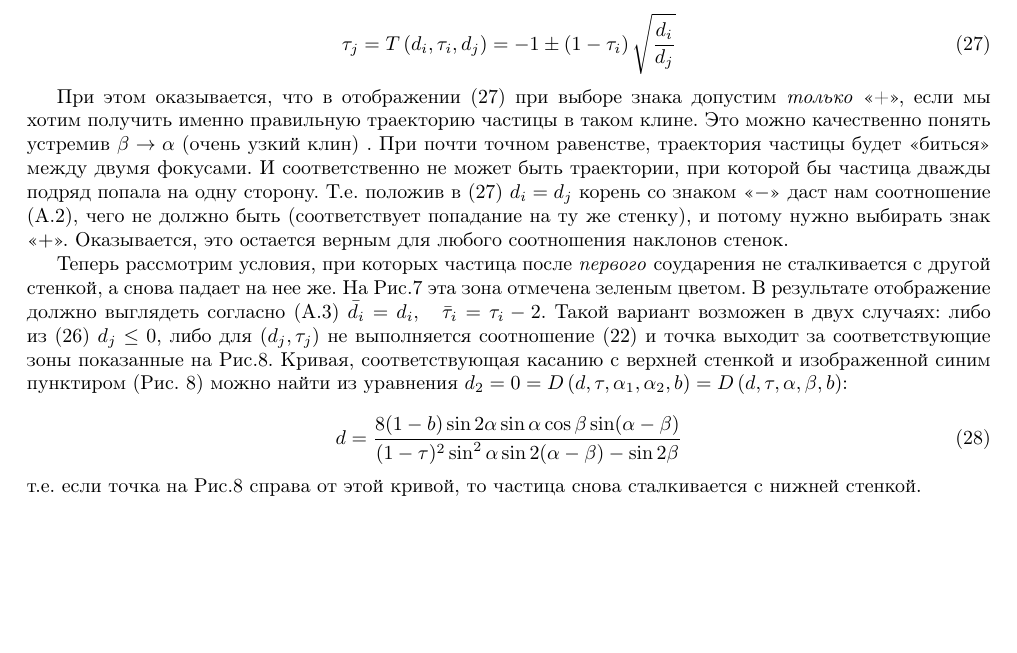
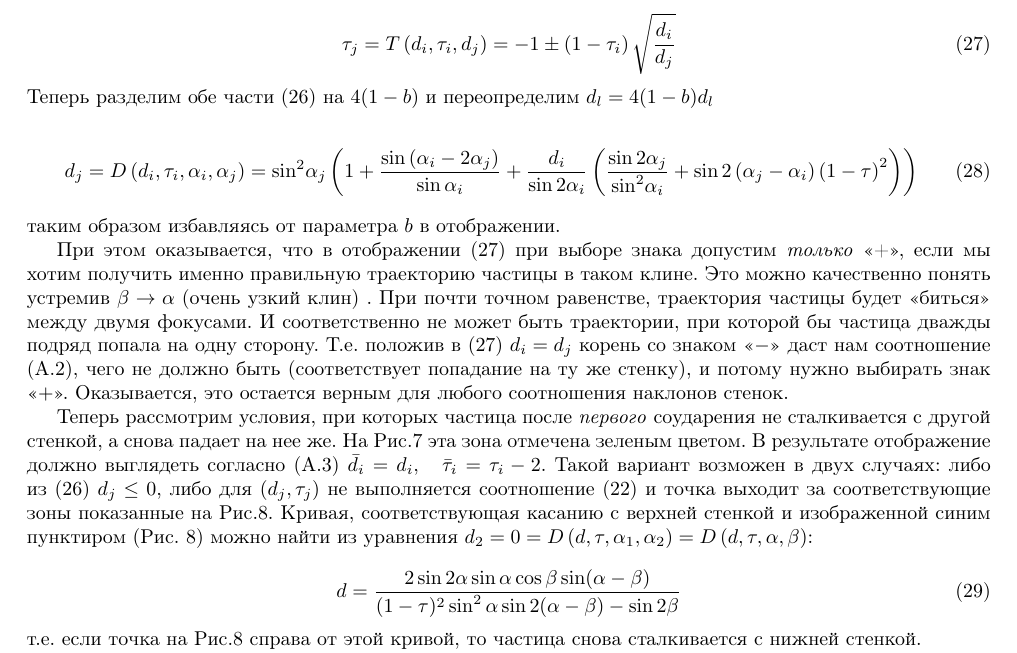
Before and after one commit to cryoflamer/klin, a LaTeX paper (main.tex): part of page 10 of 11, cut so that both start at the same text, the shorter picture padded with empty space. Compiled offline with pdfLaTeX.

Commit message:
remove b parameter GridEQ__25_1

```diff
--- a/main.tex
+++ b/main.tex
@@ -267,12 +267,16 @@
 \begin{equation} \label{GrindEQ__24_}\begin{array}{l} {d_{j} =D\left(d_{i} ,\tau _{i} ,\alpha _{i} ,\alpha _{j} ,b\right)=} \\ {4\left(1-b-\frac{\sin 2\alpha _{j} }{\sin 2\alpha _{i} } \left(1-b-\frac{d_{i} }{4\sin ^{2} \alpha _{i} } \right)-\left(1-b-d_{i} \frac{\left(1-\tau _{i} \right)^{2} }{4} \right)\frac{\sin 2\left(\alpha _{j} -\alpha _{i} \right)}{\sin 2\alpha _{i} } \right)\sin ^{2} \alpha _{j} } \end{array} \end{equation}
 
 \begin{equation} \label{GrindEQ__25_} \tau _{j} =T\left(d_{i} ,\tau _{i} ,d_{j} \right)=-1\pm \left(1-\tau _{i} \right)\sqrt{\frac{d_{i} }{d_{j} } }\end{equation}
+Теперь разделим обе части \eqref{GrindEQ__24_} на $4(1-b)$ и переопределим $d_l = 4(1-b) d_l$
+
+\begin{equation} \label{GrindEQ__25_1} {d_j} = D\left(d_{i} ,\tau _{i} ,\alpha _{i} ,\alpha _{j} \right)={\sin ^2}{\alpha _j}\left( {1 + \frac{{\sin \left( {{\alpha _i} - 2{\alpha _j}} \right)}}{{\sin {\alpha _i}}} + \frac{{{d_i}}}{{\sin 2{\alpha _i}}}\left( {\frac{{\sin 2{\alpha _j}}}{{{{\sin }^2}{\alpha _i}}} + \sin 2\left( {{\alpha _j} - {\alpha _i}} \right){{\left( {1 - \tau } \right)}^2}} \right)} \right)\end{equation}
+таким образом избавляясь от параметра $b$ в отображении.
 
 При этом оказывается, что в отображении \eqref{GrindEQ__25_} при выборе знака допустим \textit{только} «+», если мы хотим получить именно правильную траекторию частицы в таком клине. Это можно качественно понять устремив $\beta \to \alpha $ (очень узкий клин) . При  почти точном равенстве, траектория частицы будет «биться» между двумя фокусами. И соответственно не может быть траектории, при которой бы частица дважды подряд попала на одну сторону. Т.е. положив в \eqref{GrindEQ__25_} $d_{i} =d_{j} $ корень со знаком «$-$» даст нам соотношение (А.2), чего не должно быть (соответствует попадание на ту же стенку),  и потому нужно выбирать знак «$+$». Оказывается, это остается верным для любого соотношения наклонов стенок.
 
-Теперь рассмотрим условия, при которых частица после \textit{первого }соударения не сталкивается с другой стенкой, а снова падает на нее же. На Рис.\ref{image10} эта зона отмечена зеленым цветом. В результате отображение должно выглядеть согласно (А.3) $\bar{d}_{i} =d_{i} ,\quad \bar{\tau }_{i} =\tau _{i} -2$. Такой вариант возможен в двух случаях: либо из \eqref{GrindEQ__24_} $d_{j} \le 0$, либо для $\left(d_{j} ,\tau _{j} \right)$ не выполняется соотношение \eqref{GrindEQ__21_} и точка выходит за соответствующие зоны показанные на Рис.\ref{image11}. Кривая, соответствующая касанию c {верхней} стенкой и изображенной синим пунктиром (Рис. \ref{image11}) можно найти из уравнения $d_{2} =0=D\left(d ,\tau ,\alpha _{1} ,\alpha _{2} ,b\right)=D\left(d ,\tau ,\alpha ,\beta ,b\right)$:
+Теперь рассмотрим условия, при которых частица после \textit{первого }соударения не сталкивается с другой стенкой, а снова падает на нее же. На Рис.\ref{image10} эта зона отмечена зеленым цветом. В результате отображение должно выглядеть согласно (А.3) $\bar{d}_{i} =d_{i} ,\quad \bar{\tau }_{i} =\tau _{i} -2$. Такой вариант возможен в двух случаях: либо из \eqref{GrindEQ__24_} $d_{j} \le 0$, либо для $\left(d_{j} ,\tau _{j} \right)$ не выполняется соотношение \eqref{GrindEQ__21_} и точка выходит за соответствующие зоны показанные на Рис.\ref{image11}. Кривая, соответствующая касанию c {верхней} стенкой и изображенной синим пунктиром (Рис. \ref{image11}) можно найти из уравнения $d_{2} =0=D\left(d ,\tau ,\alpha _{1} ,\alpha _{2}\right)=D\left(d ,\tau ,\alpha ,\beta \right)$:
 
-\begin{equation} \label{GrindEQ__26_1}d=\frac{8 (1-b) \sin 2 \alpha  \sin \alpha \cos \beta \sin (\alpha -\beta )}{(1-\tau )^2 \sin ^2\alpha  \sin 2 (\alpha -\beta )-\sin 2 \beta }\end{equation}
+\begin{equation} \label{GrindEQ__26_1}d=\frac{2 \sin 2 \alpha  \sin \alpha \cos \beta \sin (\alpha -\beta )}{(1-\tau )^2 \sin ^2\alpha  \sin 2 (\alpha -\beta )-\sin 2 \beta }\end{equation}
 т.е. если точка на Рис.\ref{image11} справа от этой кривой, то частица снова сталкивается с нижней стенкой.
 
 Таким образом, окончательно получаем отображение:
```
